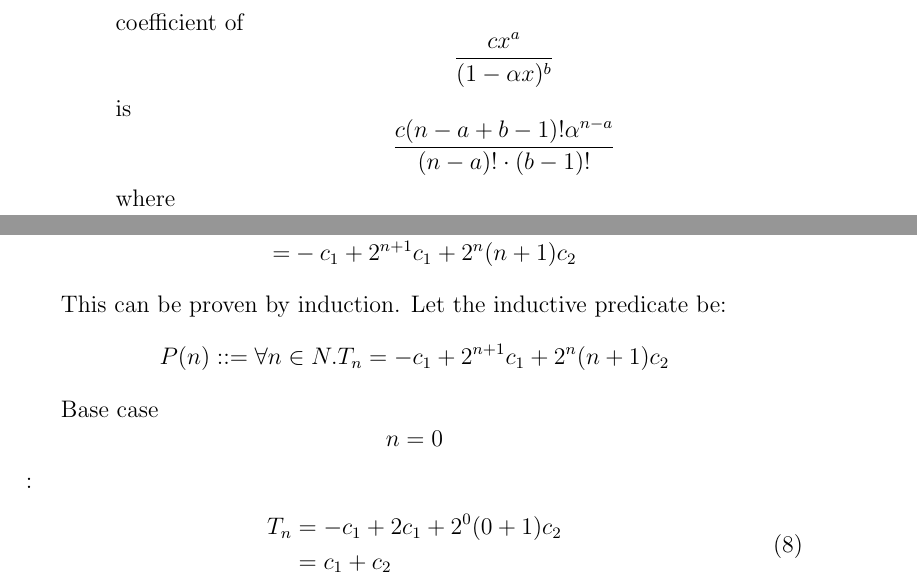
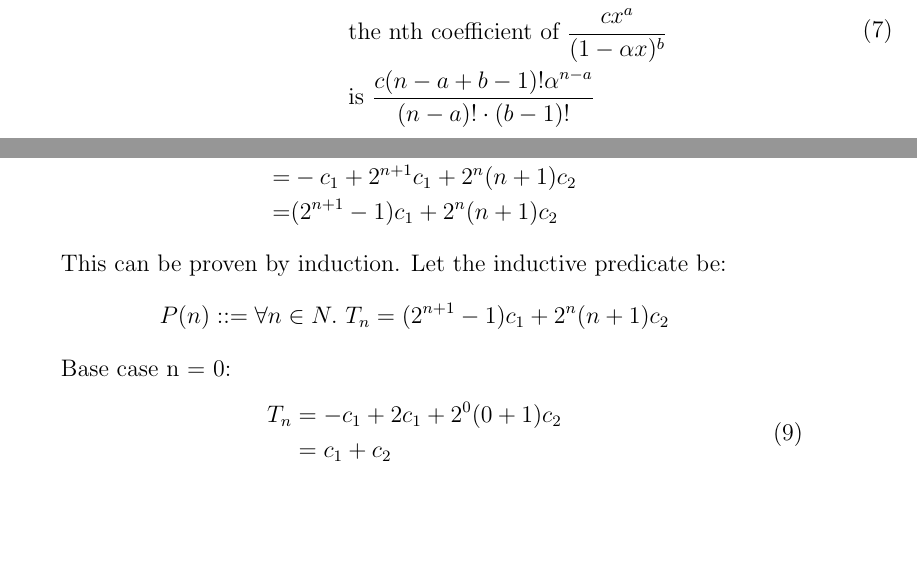
Before and after one commit to kieranrimmer/self_study_sundries, a LaTeX document (mathematics/generating_functions.tex): two parts of pages 2 and 3 of 3, joined at a grey line, cut so that both start at the same text, the shorter picture padded with empty space. Compiled offline with pdfLaTeX.

Commit message:
finally-merge-sort-done

```diff
--- a/mathematics/generating_functions.tex
+++ b/mathematics/generating_functions.tex
@@ -1,6 +1,7 @@
 \documentclass[12pt, letterpaper, twoside]{article}
 \usepackage[utf8]{inputenc}
 \usepackage{amsmath}
+\usepackage{amssymb}
 
 \title{Generating Functions and Linear Recurrences}
 \author{Kieran Rimmer \thanks{just some Jimbo}}
@@ -77,9 +78,16 @@ Then:
 \end{split}
 \end{equation}
 
-Theorem 1.1: $ \text{if } a, b \in N \text{ and } b > a \geq 0 $ , then for any \[ n \geq a \] the \[ nth \] coefficient of \[ \frac{c x^a}{(1-\alpha x)^b} \] is
-\[ \frac{c (n-a+b-1)! \alpha^{n-a}}{(n-a)! \cdot (b-1)!} \] where
-\[  \].  Proof is given in course materials.
+Theorem 1.1:
+\begin{equation} \label{eq6}
+\begin{split}
+&\text{if } a, b \in N \text{ and } b > a \geq 0 \\
+&\text{, then for any } n \geq a \\
+&\text{ the nth coefficient of } \frac{c x^a}{(1-\alpha x)^b} \\
+&\text{ is } \frac{c (n-a+b-1)! \alpha^{n-a}}{(n-a)! \cdot (b-1)!} \\
+\end{split}
+\end{equation}
+Proof is given in course materials.
 
 So:
 \begin{equation} \label{eq6}
@@ -88,15 +96,16 @@ So:
     T_n = & \frac{-c_1 (n-0+1-1)! 1^{n-0}}{(n-0)! \cdot (1-1)!} \\
     + & \frac{2 c_1 (n-0+1-1)! 2^{n-0}}{(n-0)! \cdot (1-1)!} \\
     + & \frac{c_2 (n-0+2-1)! 2^{n-0}}{(n-0)! \cdot (2-1)!} \\
-    = & -c_1 + 2^{n+1} c_1 + 2^n (n+1) c_2
+    = & -c_1 + 2^{n+1} c_1 + 2^n (n+1) c_2 \\
+    = & (2^{n+1} -1) c_1 + 2^n (n+1) c_2 \\
 \end{split}
 \end{equation}
 
 
 This can be proven by induction.  Let the inductive predicate be:
-\[ P(n) ::= \forall n \in N . T_n = -c_1 + 2^{n+1} c_1 + 2^n (n+1) c_2   \]
+\[ P(n) ::= \forall n \in N .\text{ } T_n = (2^{n+1} - 1) c_1 + 2^n (n+1) c_2   \]
 
-Base case \[ n = 0 \]:
+Base case n = 0:
 \begin{equation} \label{eq7}
     \begin{split}
     T_n & = -c_1 + 2 c_1 + 2^0 (0+1) c_2 \\
@@ -106,8 +115,9 @@ Base case \[ n = 0 \]:
 
 Case holds.
 
+\
+
 Inductive step:
 \begin{equation} \label{eq7}
     \begin{split}
     T_{n+1} & = c_1 + 2 \cdot T_{n} + 2^{n+1} c_2 \\
-    & = c_1 + 2 \cdot (-c_1 + 2^{n+1} c_1 + 2^n (n+1) c_2) + 2^{n+1} c_2 \text{ (by the inductive hypothesis)} \\
```
Also changed, not shown: mathematics/generating_functions.pdf, mathematics/generating_functions.tex (4 more changed lines).
